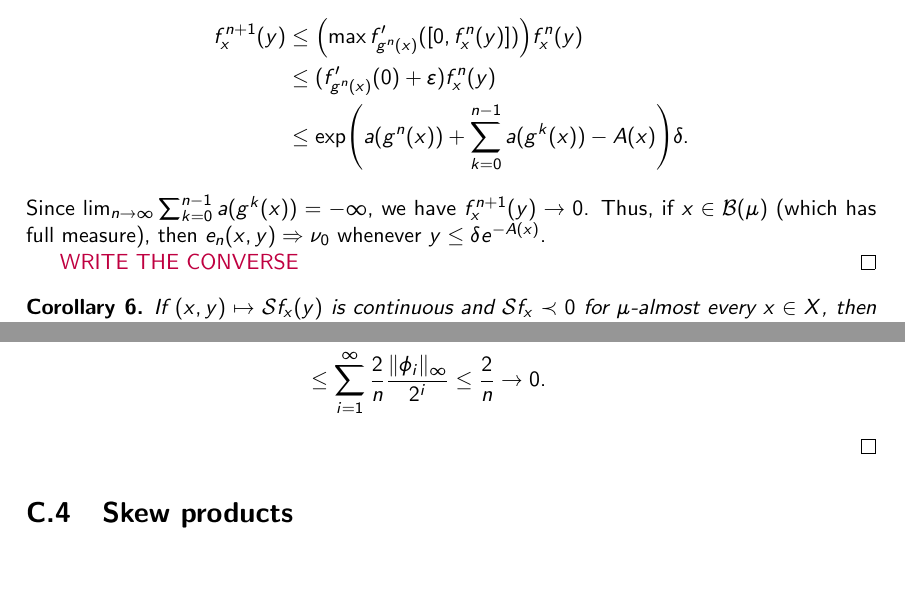
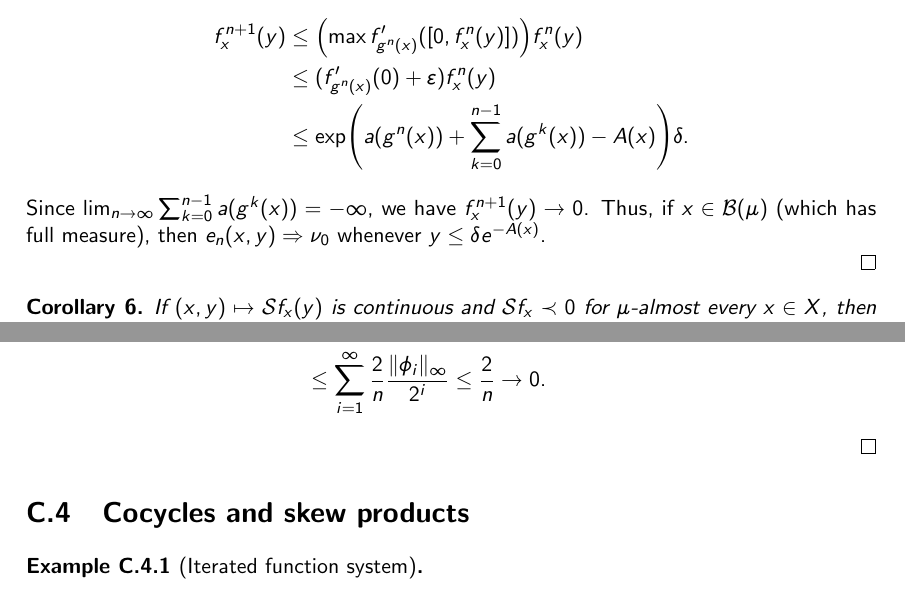
Before and after one commit to lua-vr/dissertation, a LaTeX thesis (main.tex, which reads chapters/bonifant-milnor.tex, chapters/ergodic-theory.tex): two parts of pages 6 and 28 of 31, joined at a grey line, cut so that both start at the same text, the shorter picture padded with empty space. The pictures show the PDF file main.pdf that the author committed with the source.

Commit message:
nice todos!

```diff
--- a/chapters/bonifant-milnor.tex
+++ b/chapters/bonifant-milnor.tex
@@ -137,7 +137,7 @@ The version of the statement below is slightly more general than the correspondi
   \end{align*}
   Since \(\lim_{n \to \infty} \sum_{k = 0}^{n - 1}a(g^k(x)) = -\infty\), we have \(f_x^{n + 1}(y) \to 0\). Thus, if \(x \in \mathcal{B}(\mu)\) (which has full measure), then \(e_{n}(x,y) \weakto \nu_0\) whenever \(y \leq \delta e^{-A(x)}\).
 
-  \todo{WRITE THE CONVERSE} % TODO
+  % TODO: write the converse
 \end{proof}
 
 \begin{corollary}\label{cor:schwarz-basin-pos-meas}
--- a/chapters/ergodic-theory.tex
+++ b/chapters/ergodic-theory.tex
@@ -175,6 +175,10 @@ Below we reproduce a succinct proof of the pointwise ergodic theorem, described
   \end{align*}
 \end{proof}
 
-\section{Skew products}
+\section{Cocycles and skew products}
+
+\begin{example}[Iterated function system]
+  % TODO: write
+\end{example}
 
 \end{document}
```
Also changed, not shown: main.pdf, chapters/bonifant-milnor.tex (2 more changed lines).
